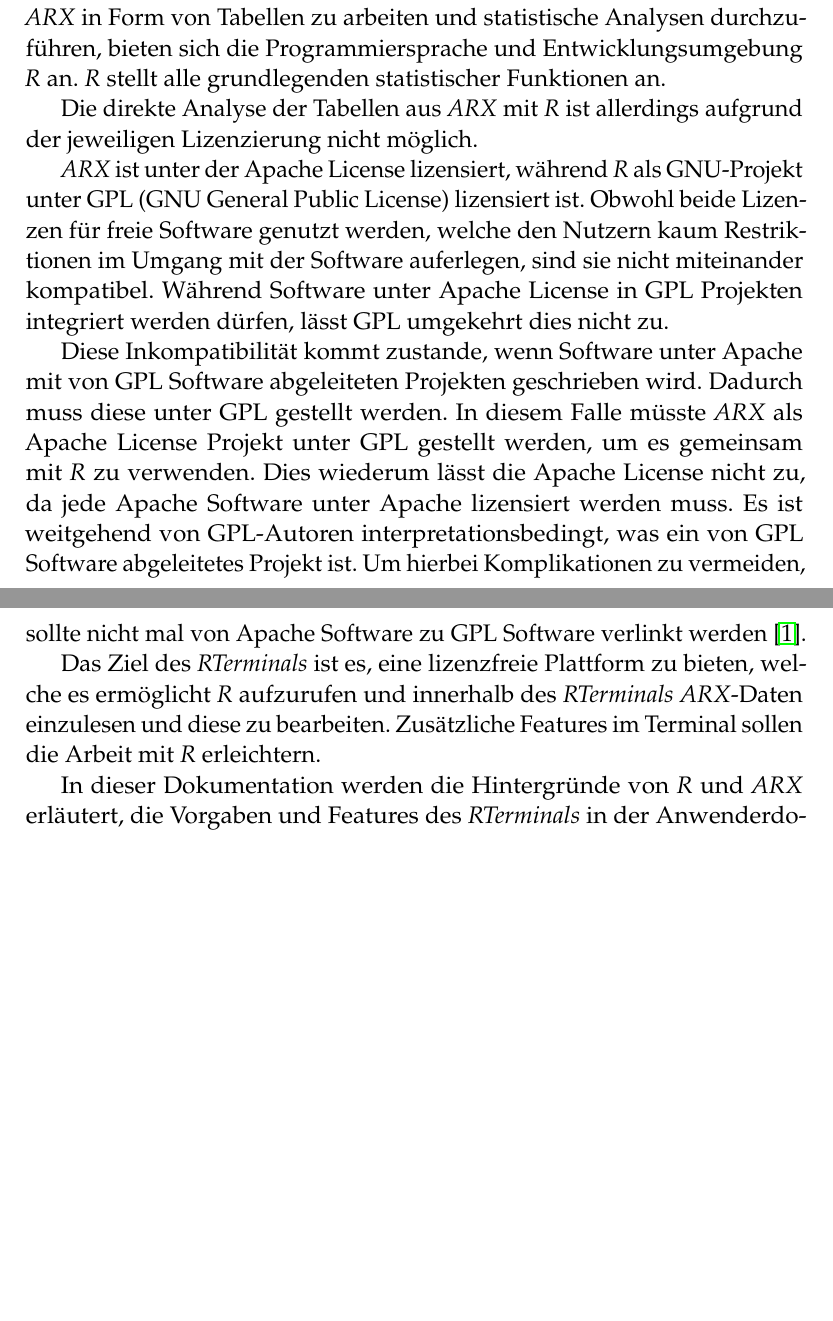
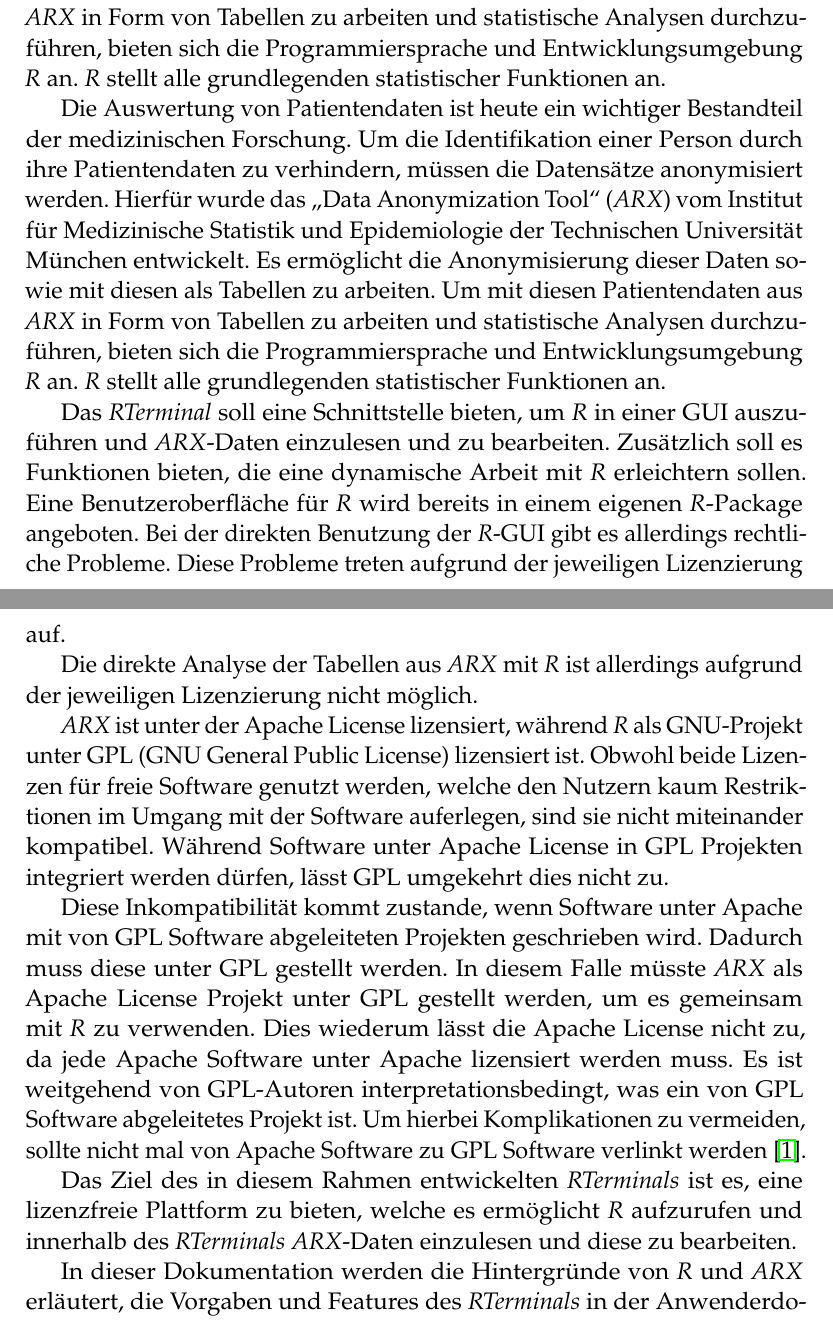
Before and after one commit to AlexanderBeischl/KAP-Arx-R-Terminal, a LaTeX document (Bericht/AusarbeitungR.tex): two parts of pages 5 and 6 of 36, joined at a grey line, cut so that both start at the same text, the shorter picture padded with empty space. Compiled offline with pdfLaTeX.

Commit message:
Überarbeitete Einführung

```diff
--- a/Bericht/AusarbeitungR.tex
+++ b/Bericht/AusarbeitungR.tex
@@ -107,6 +107,13 @@
 Hierfür wurde das "`Data Anonymization Tool"' (\textit{ARX}) vom Institut für Medizinische Statistik und Epidemiologie der Technischen Universität München entwickelt. Es ermöglicht die Anonymisierung dieser Daten sowie mit diesen als Tabellen zu arbeiten.
 Um mit diesen Patientendaten aus \textit{ARX} in Form von Tabellen zu arbeiten und statistische Analysen durchzuführen, bieten sich die Programmiersprache und Entwicklungsumgebung \textit{R} an. \textit{R} stellt alle grundlegenden statistischer Funktionen an.
 
+Die Auswertung von Patientendaten ist heute ein wichtiger Bestandteil der medizinischen Forschung. Um die Identifikation einer Person durch ihre Patientendaten zu verhindern, müssen die Datensätze anonymisiert werden.
+Hierfür wurde das "`Data Anonymization Tool"' (\textit{ARX}) vom Institut für Medizinische Statistik und Epidemiologie der Technischen Universität München entwickelt. Es ermöglicht die Anonymisierung dieser Daten sowie mit diesen als Tabellen zu arbeiten.
+Um mit diesen Patientendaten aus \textit{ARX} in Form von Tabellen zu arbeiten und statistische Analysen durchzuführen, bieten sich die Programmiersprache und Entwicklungsumgebung \textit{R} an. \textit{R} stellt alle grundlegenden statistischer Funktionen an.
+
+Das \textit{RTerminal} soll eine Schnittstelle bieten, um \textit{R} in einer GUI auszuführen und \textit{ARX}-Daten einzulesen und zu bearbeiten. Zusätzlich soll es Funktionen bieten, die eine dynamische Arbeit mit \textit{R} erleichtern sollen.
+Eine Benutzeroberfläche für \textit{R} wird bereits in einem eigenen \textit{R}-Package angeboten. Bei der direkten Benutzung der \textit{R}-GUI gibt es allerdings rechtliche Probleme. Diese Probleme treten aufgrund der jeweiligen Lizenzierung auf.
+
 Die direkte Analyse der Tabellen aus \textit{ARX} mit \textit{R} ist allerdings aufgrund der jeweiligen Lizenzierung nicht möglich.
 %Allerdings können Tabellen aus \textit{ARX} nicht direkt in der \textit{R}-GUI eingelesen werden, was nicht technische, sondern rechtliche Gründe hat.
 
@@ -115,7 +122,7 @@
 
 Diese Inkompatibilität kommt zustande, wenn Software unter Apache mit von GPL Software abgeleiteten Projekten geschrieben wird. Dadurch muss diese unter GPL gestellt werden. In diesem Falle müsste \textit{ARX} als Apache License Projekt unter GPL gestellt werden, um es gemeinsam mit \textit{R} zu verwenden. Dies wiederum lässt die Apache License nicht zu, da jede Apache Software unter Apache lizensiert werden muss. Es ist weitgehend von GPL-Autoren interpretationsbedingt, was ein von GPL Software abgeleitetes Projekt ist. Um hierbei Komplikationen zu vermeiden, sollte nicht mal von Apache Software zu GPL Software verlinkt werden \cite{license}.
 
-Das Ziel des \textit{RTerminals} ist es, eine lizenzfreie Plattform zu bieten, welche es ermöglicht \textit{R} aufzurufen und innerhalb des \textit{RTerminals} \textit{ARX}-Daten einzulesen und diese zu bearbeiten. Zusätzliche Features im Terminal sollen die Arbeit mit \textit{R} erleichtern.
+Das Ziel des in diesem Rahmen entwickelten \textit{RTerminals} ist es, eine lizenzfreie Plattform zu bieten, welche es ermöglicht \textit{R} aufzurufen und innerhalb des \textit{RTerminals} \textit{ARX}-Daten einzulesen und diese zu bearbeiten.
 
 In dieser Dokumentation werden die Hintergründe von \textit{R} und \textit{ARX} erläutert, die Vorgaben und Features des \textit{RTerminals} in der Anwenderdokumentation aufgelistet und einige Funktionen von \textit{R} beschrieben, welche die Arbeit mit \textit{ARX} in \textit{R} erleichtern sollen. Anschließend werden in der Entwicklerdokumentation die technischen Hintergründe des \textit{RTerminals} erklärt und die Klassen dokumentiert.
 %------------------------------------------------
```
Also changed, not shown: Bericht/AusarbeitungR.pdf, 3 other files.
